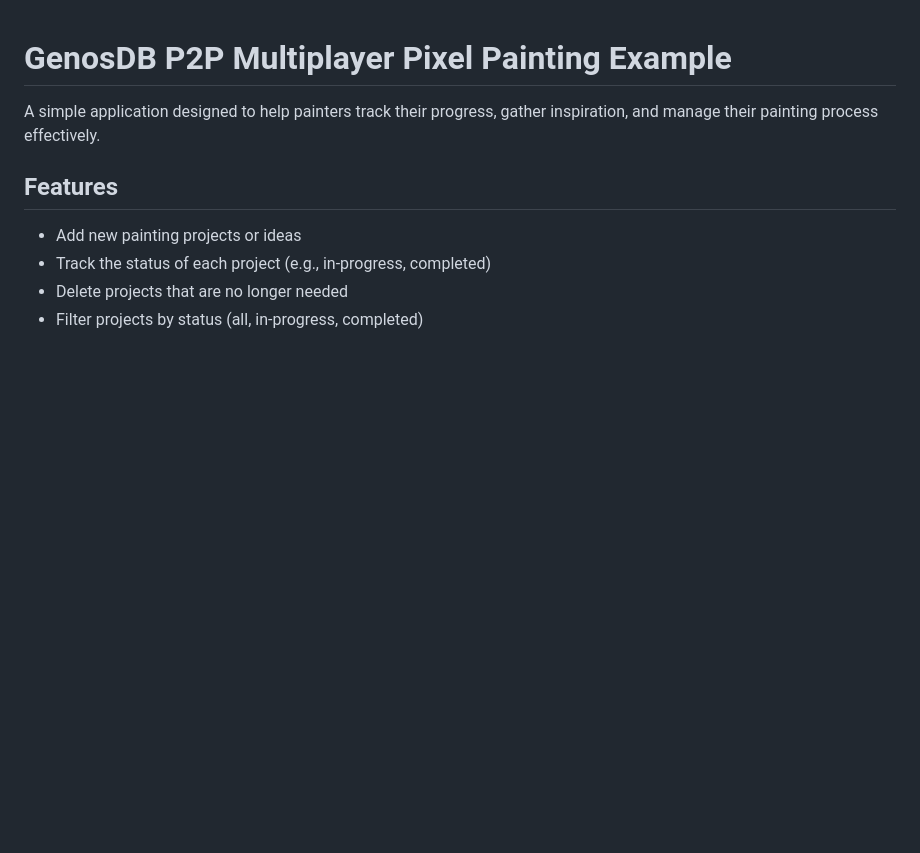
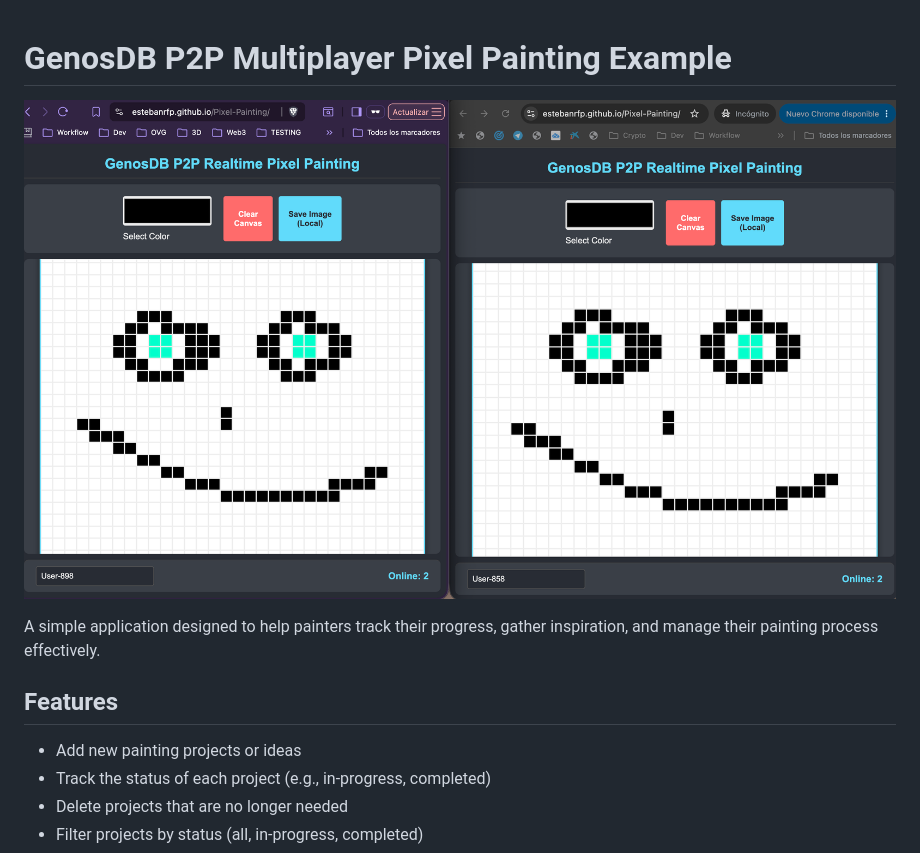
Before and after one commit to estebanrfp/Pixel-Painting, a Markdown page: README.md, the part around the change. Rendered like a GitHub page; pictures changed too: pixelpainting.png (added); blank space fills up the shorter version.

Commit message:
docs: anadir captura de la app al README
Muestra dos navegadores pintando en tiempo real (Online: 2),
demostrando la sincronizacion P2P.

Co-Authored-By: Claude Opus 4.8 <noreply@anthropic.com>

```diff
--- a/README.md
+++ b/README.md
@@ -1,4 +1,6 @@
 # GenosDB P2P Multiplayer Pixel Painting Example
+
+![GenosDB P2P Realtime Pixel Painting — two browsers painting in sync, Online: 2](./pixelpainting.png)
 
 A simple application designed to help painters track their progress, gather inspiration, and manage their painting process effectively.
 
```
